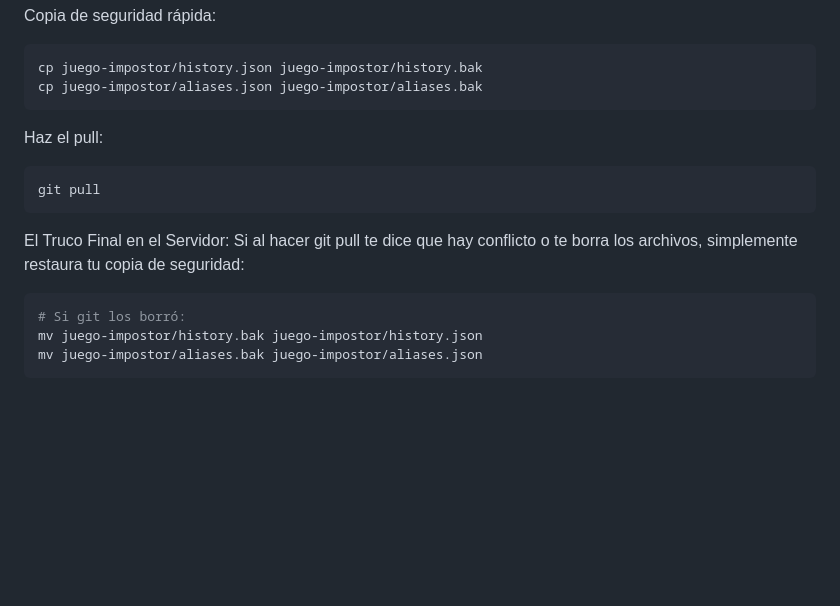
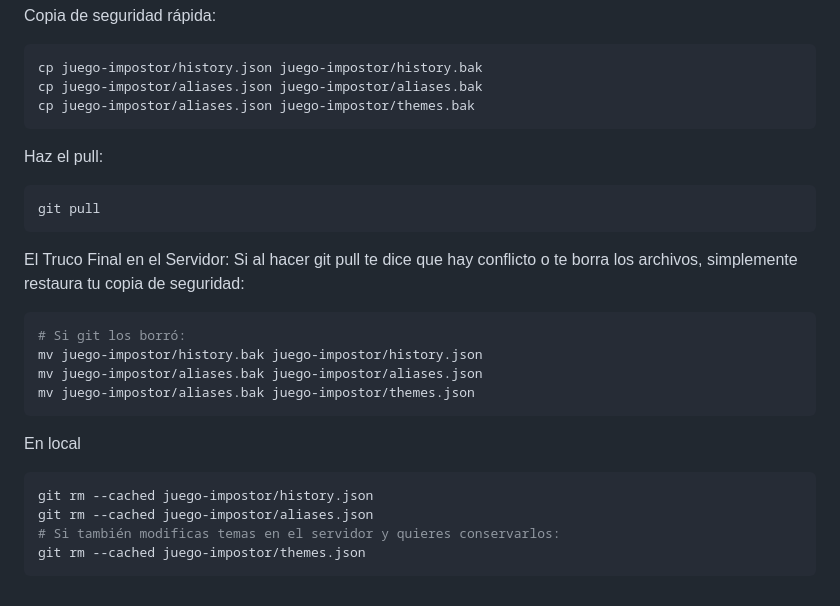
Before and after one commit to jaestefaniah27/impostor, a Markdown page: readme.md, the part around the change. GitHub-like rendering; blank space fills up the shorter version.

Commit message:
Update readme with themes backup instructions
Added instructions for backing up and restoring themes.json.

````diff
--- a/readme.md
+++ b/readme.md
@@ -147,6 +147,7 @@ Copia de seguridad rápida:
 ```bash
 cp juego-impostor/history.json juego-impostor/history.bak
 cp juego-impostor/aliases.json juego-impostor/aliases.bak
+cp juego-impostor/aliases.json juego-impostor/themes.bak
 ```
 Haz el pull:
 
@@ -159,4 +160,13 @@ El Truco Final en el Servidor: Si al hacer git pull te dice que hay conflicto o
 # Si git los borró:
 mv juego-impostor/history.bak juego-impostor/history.json
 mv juego-impostor/aliases.bak juego-impostor/aliases.json
+mv juego-impostor/aliases.bak juego-impostor/themes.json
 ```
+
+En local
+```bash
+git rm --cached juego-impostor/history.json
+git rm --cached juego-impostor/aliases.json
+# Si también modificas temas en el servidor y quieres conservarlos:
+git rm --cached juego-impostor/themes.json
+```
````
